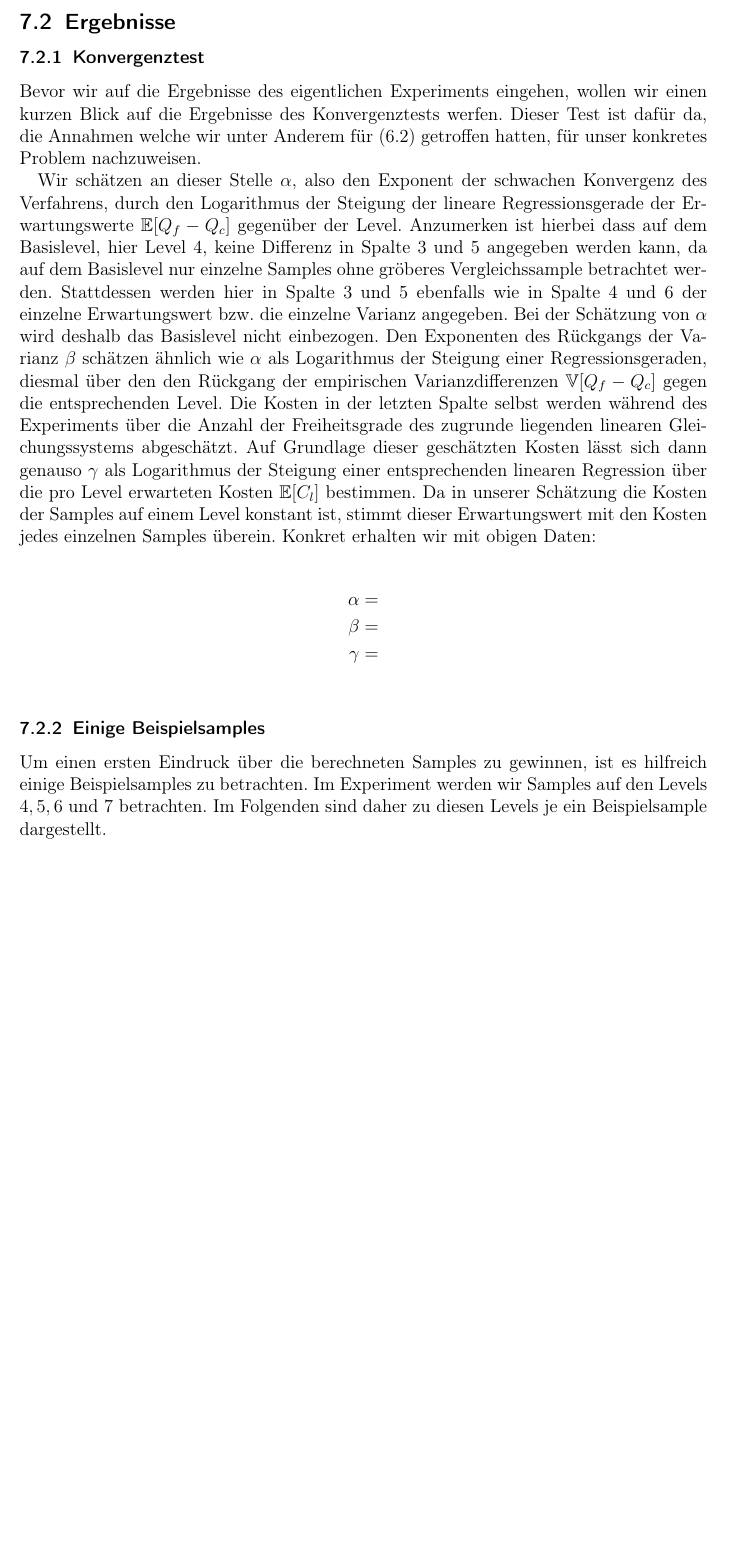
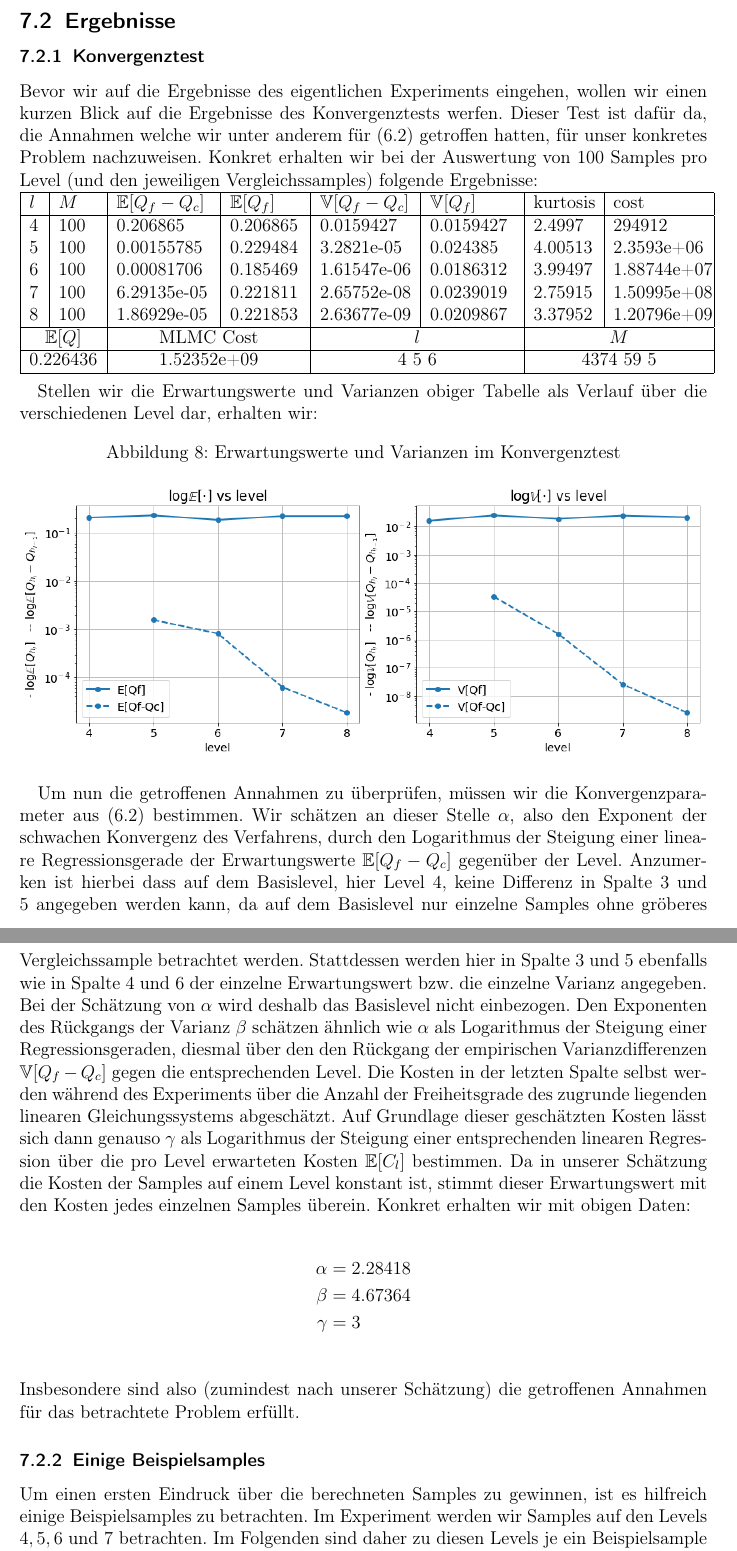
Before and after one commit to udicr/BachelorThesisMLMC, a LaTeX document (bachelorarbeit.tex, which reads Experiment.tex): part of page 57 of 84 before the commit and two parts of pages 57 and 58 of 85 after it, the two joined at a grey line, cut so that both start at the same text, the shorter picture padded with empty space. Compiled offline with pdfLaTeX.

Commit message:
update notebook

```diff
--- a/Experiment.tex
+++ b/Experiment.tex
@@ -111,39 +111,47 @@ Der Code und weitere zusätzliche Informationen sind auch im zugehörigen Github
 
 \subsection{Ergebnisse}
 \subsubsection{Konvergenztest}
-Bevor wir auf die Ergebnisse des eigentlichen Experiments eingehen, wollen wir einen kurzen Blick auf die Ergebnisse des Konvergenztests werfen. Dieser Test ist dafür da, die Annahmen welche wir unter Anderem für \eqref{MLMCTheorem} getroffen hatten, für unser konkretes Problem nachzuweisen.
+Bevor wir auf die Ergebnisse des eigentlichen Experiments eingehen, wollen wir einen kurzen Blick auf die Ergebnisse des Konvergenztests werfen. Dieser Test ist dafür da, die Annahmen welche wir unter anderem für \eqref{MLMCTheorem} getroffen hatten, für unser konkretes Problem nachzuweisen.
+Konkret erhalten wir bei der Auswertung von 100 Samples pro Level (und den jeweiligen Vergleichssamples) folgende Ergebnisse:
 
-%\noindent\begin{tabular}{|p{0.15\q}|p{0.55\q}|p{1.4\q}|p{1.05\q}|p{1.35\q}|p{1.25\q}|p{0.9\q}|p{1.35\q}|}
-%	\hline
-%	$ l $   &  $ M $  &  $ \mathbb{E}[Q_f-Q_c] $  &   $ \mathbb{E}[Q_f] $ &  $ \mathbb{V}[Q_f-Q_c] $   &   $ \mathbb{V}[Q_f] $ &  kurtosis    &    cost\\
-%	\hline
-%	4 & 4374&    0.224298 &   0.224298&   0.0169387 &  0.0169387  &   2.75002 &     294912 \\
-%	5  &  59 & 0.00141127  &  0.231847 & 2.14581e-05 &  0.0239913  &   2.59309 & 2.3593e+06\\
-%	6   &  5  &0.000726783  &  0.104317 & 9.88656e-07 & 0.00614564  &   1.66323 &1.88744e+07\\
-%	\hline
-%	\multicolumn{2}{|c|}{$ \mathbb{E}[Q] $ }  &  \multicolumn{2}{c|}{MLMC Cost}   & \multicolumn{2}{c|}{$ l $}  &    \multicolumn{2}{c|}{$ M$} \\
-%	\hline
-%	\multicolumn{2}{|c|}{0.226436} & \multicolumn{2}{c|}{1.52352e+09  } &  \multicolumn{2}{c|}{   4 5 6 }     & \multicolumn{2}{c|}{4374 59 5}    \\
-%	\hline
-%\end{tabular}\\
+\newlength\q
+\setlength\q{\dimexpr .125\textwidth -2.0\tabcolsep}
+\noindent\begin{tabular}{|p{0.15\q}|p{0.55\q}|p{1.4\q}|p{1.05\q}|p{1.35\q}|p{1.25\q}|p{0.9\q}|p{1.35\q}|}
+	\hline
+	$ l $   &  $ M $  &  $ \mathbb{E}[Q_f-Q_c] $  &   $ \mathbb{E}[Q_f] $ &  $ \mathbb{V}[Q_f-Q_c] $   &   $ \mathbb{V}[Q_f] $ &  kurtosis    &    cost\\
+	\hline
+	4 &  100&    0.206865 &   0.206865&   0.0159427 &  0.0159427 &     2.4997&      294912 \\
+	5 &  100&  0.00155785 &   0.229484&  3.2821e-05 &   0.024385 &    4.00513&  2.3593e+06 \\
+	6 &  100&  0.00081706 &   0.185469& 1.61547e-06 &  0.0186312 &    3.99497& 1.88744e+07 \\
+	7 &  100& 6.29135e-05 &   0.221811& 2.65752e-08 &  0.0239019 &    2.75915& 1.50995e+08 \\
+	8 &  100& 1.86929e-05 &   0.221853& 2.63677e-09 &  0.0209867 &    3.37952& 1.20796e+09 \\
+	\hline
+	\multicolumn{2}{|c|}{$ \mathbb{E}[Q] $ }  &  \multicolumn{2}{c|}{MLMC Cost}   & \multicolumn{2}{c|}{$ l $}  &    \multicolumn{2}{c|}{$ M$} \\
+	\hline
+	\multicolumn{2}{|c|}{0.226436} & \multicolumn{2}{c|}{1.52352e+09  } &  \multicolumn{2}{c|}{   4 5 6 }     & \multicolumn{2}{c|}{4374 59 5}    \\
+	\hline
+\end{tabular}\\
 
-%\begin{figure}[H]
-%	\centering
-%	\captionabove{Erwartungswerte und Varianzen für $ \epsilon=0.003 $ }
-%	\includegraphics[width=\textwidth]{plots/eps003.png}
-%\end{figure}
+Stellen wir die Erwartungswerte und Varianzen obiger Tabelle als Verlauf über die verschiedenen Level dar, erhalten wir:
 
+\begin{figure}[H]
+	\centering
+	\captionabove{Erwartungswerte und Varianzen im Konvergenztest }
+	\includegraphics[width=\textwidth]{plots/mlmckonv.png}
+\end{figure}
 
-Wir schätzen an dieser Stelle $ \alpha $, also den Exponent der schwachen Konvergenz des Verfahrens, durch den Logarithmus der Steigung der lineare Regressionsgerade der Erwartungswerte $ \mathbb{E}[Q_f - Q_c] $ gegenüber der Level. Anzumerken ist hierbei dass auf dem Basislevel, hier Level 4, keine Differenz in Spalte 3 und 5 angegeben werden kann, da auf dem Basislevel nur einzelne Samples ohne gröberes Vergleichssample betrachtet werden. Stattdessen werden hier in Spalte 3 und 5 ebenfalls wie in Spalte 4 und 6 der einzelne Erwartungswert bzw. die einzelne Varianz angegeben. Bei der Schätzung von $ \alpha $ wird deshalb das Basislevel nicht einbezogen.
+Um nun die getroffenen Annahmen zu überprüfen, müssen wir die Konvergenzparameter aus \eqref{MLMCTheorem} bestimmen.
+Wir schätzen an dieser Stelle $ \alpha $, also den Exponent der schwachen Konvergenz des Verfahrens, durch den Logarithmus der Steigung einer lineare Regressionsgerade der Erwartungswerte $ \mathbb{E}[Q_f - Q_c] $ gegenüber der Level. Anzumerken ist hierbei dass auf dem Basislevel, hier Level 4, keine Differenz in Spalte 3 und 5 angegeben werden kann, da auf dem Basislevel nur einzelne Samples ohne gröberes Vergleichssample betrachtet werden. Stattdessen werden hier in Spalte 3 und 5 ebenfalls wie in Spalte 4 und 6 der einzelne Erwartungswert bzw. die einzelne Varianz angegeben. Bei der Schätzung von $ \alpha $ wird deshalb das Basislevel nicht einbezogen.
 Den Exponenten des Rückgangs der Varianz $ \beta $ schätzen ähnlich wie $ \alpha $ als Logarithmus der Steigung einer Regressionsgeraden, diesmal über den den Rückgang der empirischen Varianzdifferenzen  $ \mathbb{V}[Q_f-Q_c] $ gegen die entsprechenden Level. Die Kosten in der letzten Spalte selbst werden während des Experiments über die Anzahl der Freiheitsgrade des zugrunde liegenden linearen Gleichungssystems abgeschätzt.
 Auf Grundlage dieser geschätzten Kosten lässt sich dann genauso $ \gamma $ als Logarithmus der Steigung einer entsprechenden linearen Regression über die pro Level erwarteten Kosten $ \mathbb{E}[C_l] $ bestimmen. Da in unserer Schätzung die Kosten der Samples auf einem Level konstant ist, stimmt dieser Erwartungswert mit den Kosten jedes einzelnen Samples überein.
 Konkret erhalten wir mit obigen Daten:
 
 \begin{align*}
-\alpha &= \\
-\beta &= \\
-\gamma &= \\
+\alpha &=2.28418 \\
+\beta &=4.67364 \\
+\gamma &=  3\\
 \end{align*}
+Insbesondere sind also (zumindest nach unserer Schätzung) die getroffenen Annahmen für das betrachtete Problem erfüllt.
 \subsubsection{Einige Beispielsamples}
 Um einen ersten Eindruck über die berechneten Samples zu gewinnen, ist es hilfreich einige Beispielsamples zu betrachten. Im Experiment werden wir Samples auf den Levels $ 4,5,6 $ und $ 7 $ betrachten. Im Folgenden sind daher zu diesen Levels je ein Beispielsample dargestellt.
 \begin{figure}[H]
```
Also changed, not shown: bachelorarbeit.tex (+1 -1 lines), mlmc_transport.pdf, plots/mlmckonv.png (added), plots/sample_4_1.png, plots/sample_6_0.png, plots/sample_7_0.png, plots/sample_coarse_6_0.png, plots/sample_coarse_7_0.png, Experiment.tex (3 more changed lines).
